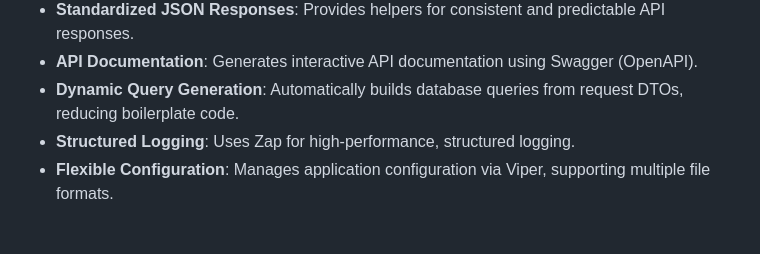
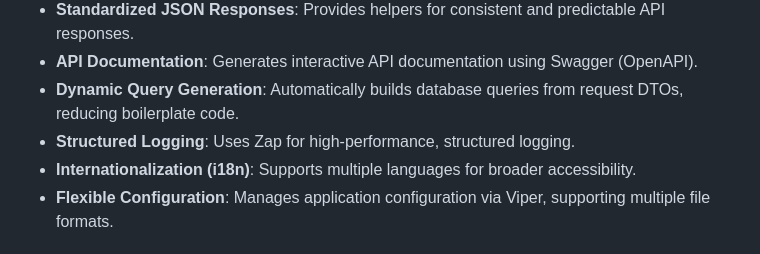
Before and after one commit to sufo/bailu-admin, a Markdown page: README.md, the part around one of its changes. Drawn GitHub-style.

```diff
--- a/README.md
+++ b/README.md
@@ -22,6 +22,7 @@ A general management system with separate frontend and backend, built on Gin, Vu
 -   **API Documentation**: Generates interactive API documentation using Swagger (OpenAPI).
 -   **Dynamic Query Generation**: Automatically builds database queries from request DTOs, reducing boilerplate code.
 -   **Structured Logging**: Uses Zap for high-performance, structured logging.
+-   **Internationalization (i18n)**: Supports multiple languages for broader accessibility.
 -   **Flexible Configuration**: Manages application configuration via Viper, supporting multiple file formats.
 
 
```
Also changed, not shown: other parts of README.md (+1 -1 lines), README.zh-CN.md (+2 -1 lines).
